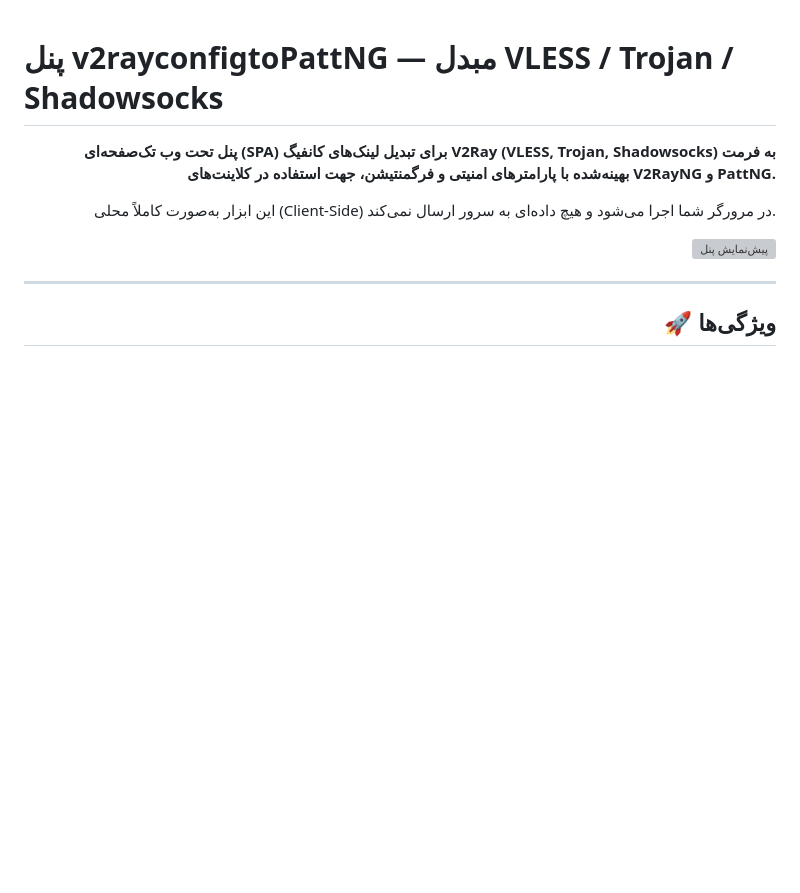
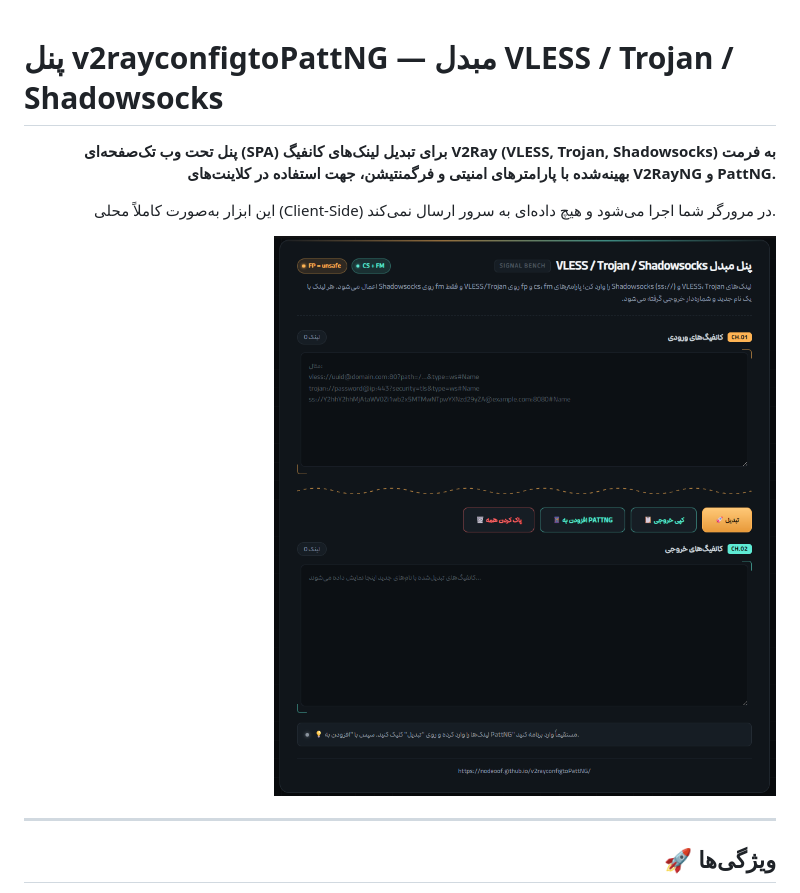
Before and after one commit to NodeOOF/v2rayconfigtoPattNG, a Markdown page: README.md, the part around the change. GitHub-like rendering; blank space fills up the shorter version; grey boxes are pictures that could not be loaded.

Commit message:
add preview.png v2

```diff
--- a/README.md
+++ b/README.md
@@ -6,7 +6,7 @@
 
 این ابزار به‌صورت کاملاً محلی (Client‑Side) در مرورگر شما اجرا می‌شود و هیچ داده‌ای به سرور ارسال نمی‌کند.
 
-![پیش‌نمایش پنل](preview\preview.png)
+![پیش‌نمایش پنل](https://github.com/NodeOOF/v2rayconfigtoPattNG/blob/main/preview/preview.png)
 
 ---
 
```
